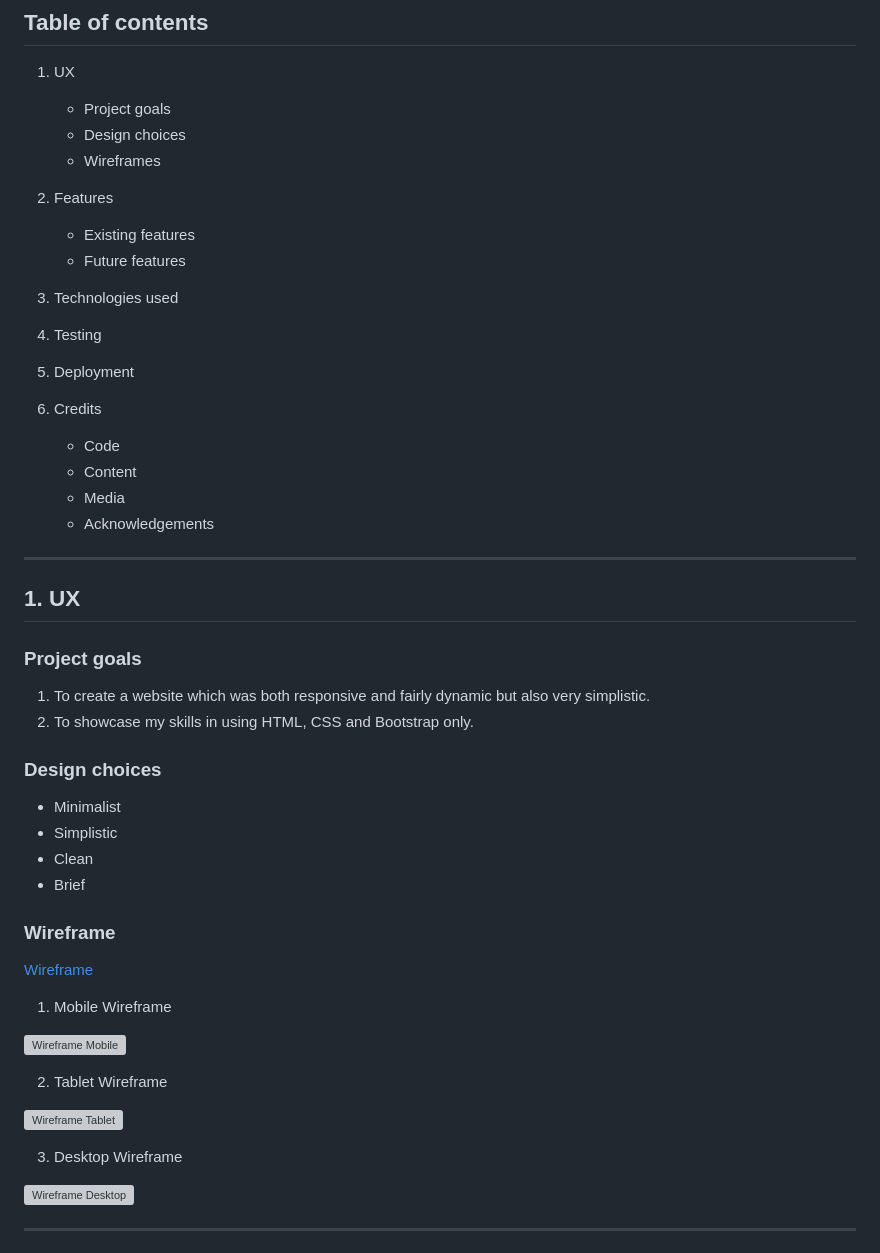
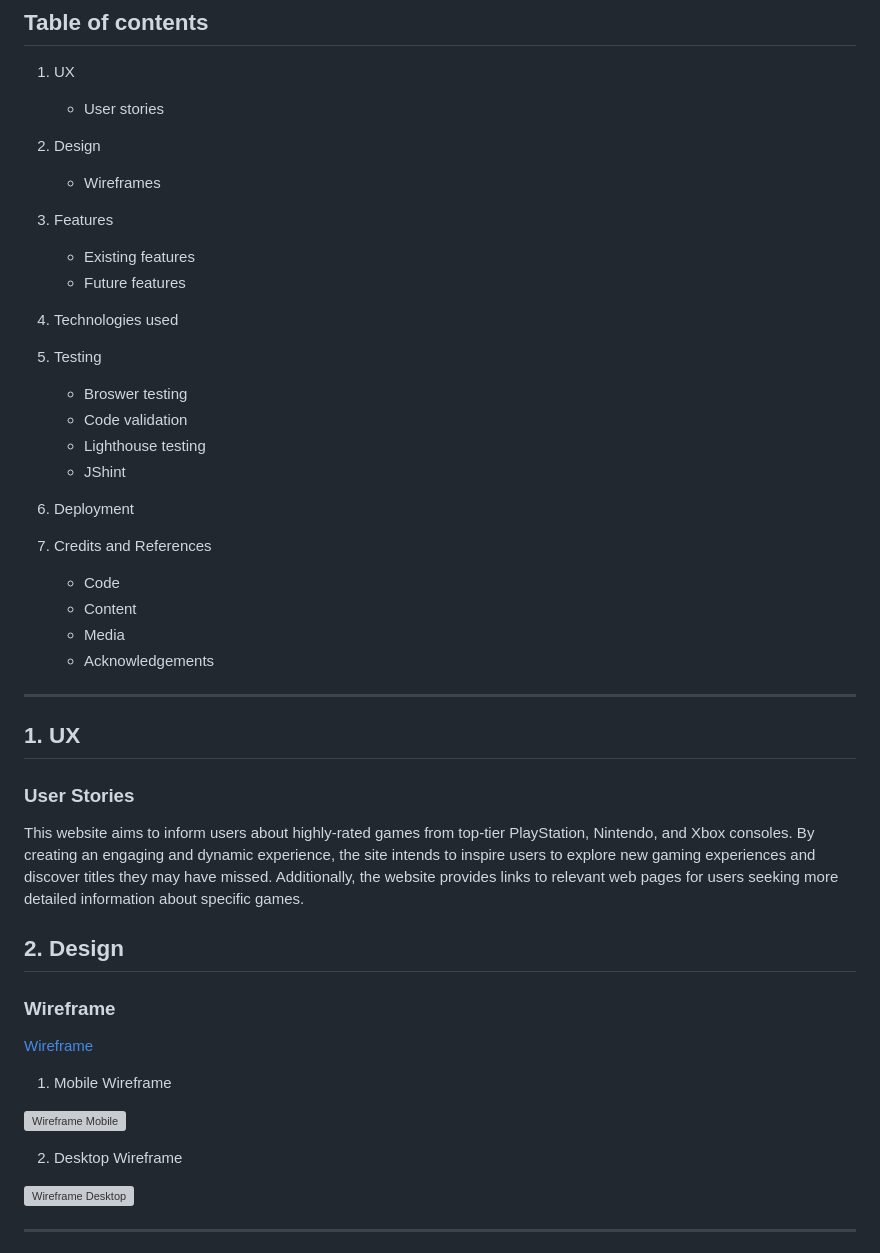
Before and after one commit to mybluewebsite/Project-Milestone-2, a Markdown page: README.md, the part around the change. Drawn GitHub-style; grey boxes are pictures that could not be loaded.

Commit message:
add user stories to the readme file

```diff
--- a/README.md
+++ b/README.md
@@ -15,8 +15,9 @@ This is my first project milestone I've had to complete as part of Code Institut
 ## Table of contents
 
 1. UX
-   - Project goals
-   - Design choices
+   - User stories
+
+2. Design
    - Wireframes
 
 2. Features
@@ -26,10 +27,14 @@ This is my first project milestone I've had to complete as part of Code Institut
 3. Technologies used
 
 4. Testing
+   - Broswer testing
+   - Code validation
+   - Lighthouse testing
+   - JShint
 
 5. Deployment
 
-6. Credits
+6. Credits and References
    - Code
    - Content
    - Media
@@ -39,17 +44,13 @@ This is my first project milestone I've had to complete as part of Code Institut
 
 ## 1. UX
 
-### Project goals
+### User Stories
 
-1. To create a website which was both responsive and fairly dynamic but also very simplistic.
-2. To showcase my skills in using HTML, CSS and Bootstrap only.
+This website aims to inform users about highly-rated games from top-tier PlayStation, Nintendo, and Xbox consoles. By creating an engaging and dynamic experience, the site intends to inspire users to explore new gaming experiences and discover titles they may have missed. Additionally, the website provides links to relevant web pages for users seeking more detailed information about specific games.
 
-### Design choices
+## 2. Design
 
-- Minimalist
-- Simplistic
-- Clean
-- Brief
+
 
 ### Wireframe
 
@@ -59,11 +60,7 @@ This is my first project milestone I've had to complete as part of Code Institut
 
 ![Wireframe Mobile](assets/images/wireframe_mobile.png)
 
-2. Tablet Wireframe
-
-![Wireframe Tablet](assets/images/wireframe_tablet.png)
-
-3. Desktop Wireframe
+2. Desktop Wireframe
 
 ![Wireframe Desktop](assets/images/wireframe_desktop.png)
 
```
